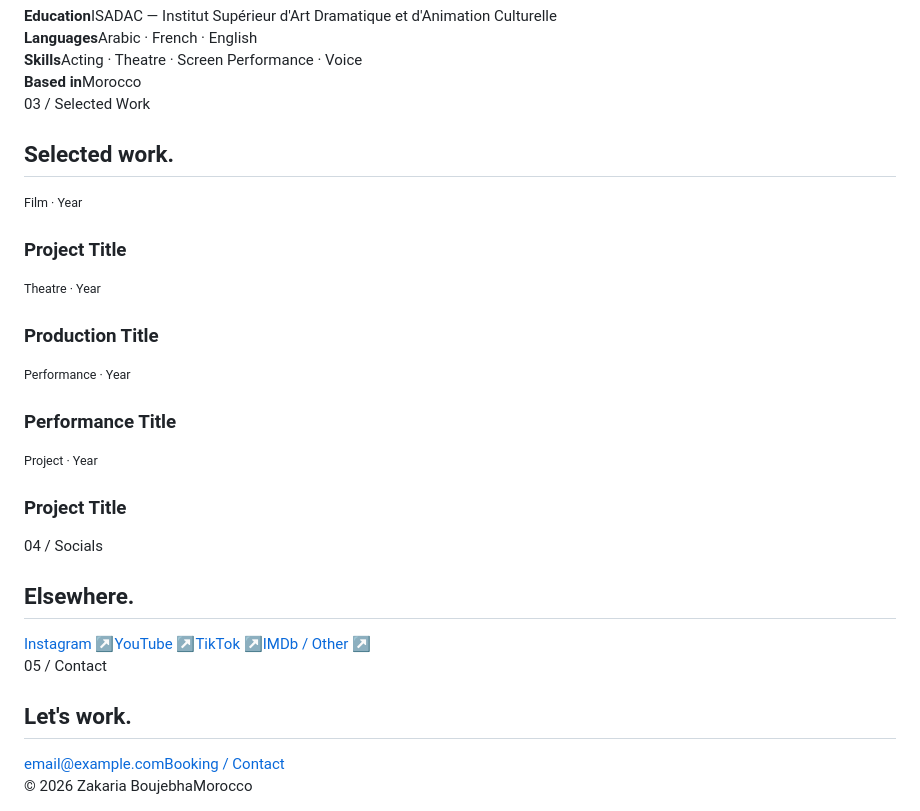
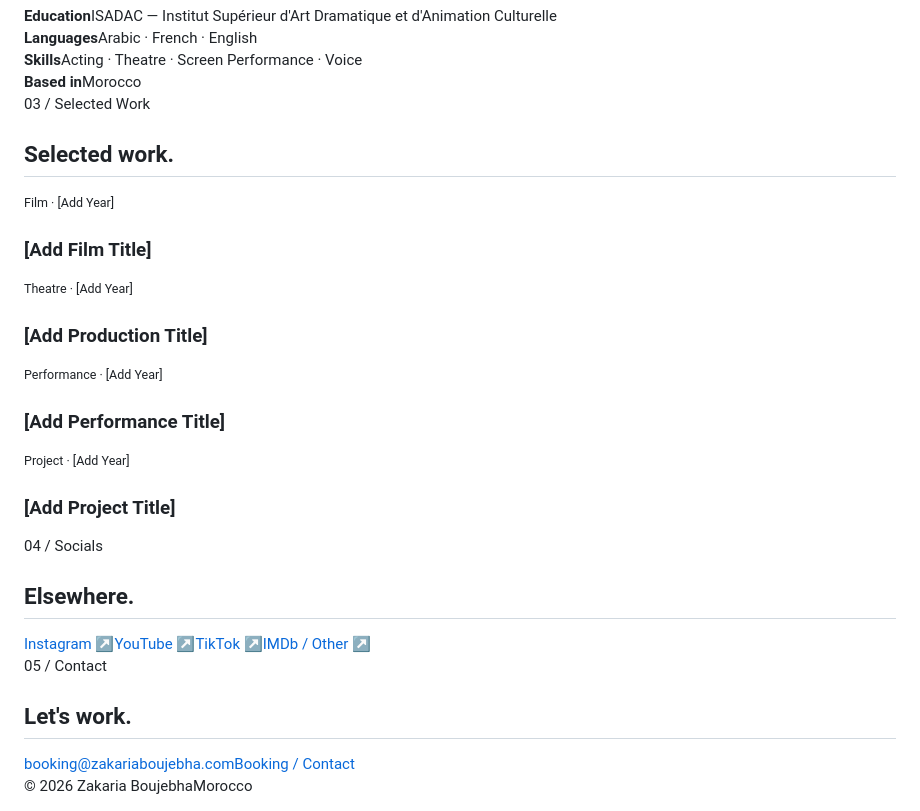
Before and after one commit to Orderbloc/zakaria_boujebha, a Markdown page: README.md, the part around one of its changes. GitHub-like rendering.

Commit message:
Correct name and update contact information in README
Updated the name from 'ZAKARIA BOJEBHA' to 'ZAKARIA BOUJEBHA' and modified the contact email address.

```diff
--- a/README.md
+++ b/README.md
@@ -11,8 +11,8 @@
 <section class="hero"><div class="wrap hero-content"><div class="eyebrow">Moroccan Actor · ISADAC Rabat</div><h1>ZAKARIA<br>BOUJEBHA</h1><p class="tag">An actor's work begins where words stop.</p></div></section>
 <section class="section" id="reel"><div class="wrap"><div class="head"><div class="num">01 / Showreel</div><h2 class="title">In motion.</h2></div><div class="reel"><span>▶</span></div></div></section>
 <section class="section" id="about"><div class="wrap"><div class="head"><div class="num">02 / About</div><h2 class="title">The actor.</h2></div><div class="grid"><p class="bio">Moroccan actor and ISADAC-trained performer, working across screen, theatre and live performance.</p><div class="facts"><div class="fact"><b>Education</b>ISADAC — Institut Supérieur d'Art Dramatique et d'Animation Culturelle</div><div class="fact"><b>Languages</b>Arabic · French · English</div><div class="fact"><b>Skills</b>Acting · Theatre · Screen Performance · Voice</div><div class="fact"><b>Based in</b>Morocco</div></div></div></div></section>
-<section class="section" id="work"><div class="wrap"><div class="head"><div class="num">03 / Selected Work</div><h2 class="title">Selected work.</h2></div><div class="works"><article class="work"><div><small>Film · Year</small><h3>Project Title</h3></div></article><article class="work"><div><small>Theatre · Year</small><h3>Production Title</h3></div></article><article class="work"><div><small>Performance · Year</small><h3>Performance Title</h3></div></article><article class="work"><div><small>Project · Year</small><h3>Project Title</h3></div></article></div></div></section>
-<section class="section"><div class="wrap"><div class="head"><div class="num">04 / Socials</div><h2 class="title">Elsewhere.</h2></div><div class="socials"><a class="social" href="https://instagram.com/youssef.elamrani">Instagram ↗</a><a class="social" href="#">YouTube ↗</a><a class="social" href="#">TikTok ↗</a><a class="social" href="#">IMDb / Other ↗</a></div></div></section>
-<section class="section" id="contact"><div class="wrap"><div class="head"><div class="num">05 / Contact</div><h2 class="title">Let's work.</h2></div><div class="contact"><a class="email" href="mailto:email@example.com">email@example.com</a><a class="button" href="mailto:email@example.com?subject=Booking%20Inquiry">Booking / Contact</a></div></div></section>
+<section class="section" id="work"><div class="wrap"><div class="head"><div class="num">03 / Selected Work</div><h2 class="title">Selected work.</h2></div><div class="works"><article class="work"><div><small>Film · [Add Year]</small><h3>[Add Film Title]</h3></div></article><article class="work"><div><small>Theatre · [Add Year]</small><h3>[Add Production Title]</h3></div></article><article class="work"><div><small>Performance · [Add Year]</small><h3>[Add Performance Title]</h3></div></article><article class="work"><div><small>Project · [Add Year]</small><h3>[Add Project Title]</h3></div></article></div></div></section>
+<section class="section"><div class="wrap"><div class="head"><div class="num">04 / Socials</div><h2 class="title">Elsewhere.</h2></div><div class="socials"><a class="social" href="https://instagram.com/zakaria.boujebha">Instagram ↗</a><a class="social" href="https://youtube.com/@zakaria.boujebha">YouTube ↗</a><a class="social" href="https://tiktok.com/@zakaria.boujebha">TikTok ↗</a><a class="social" href="#">IMDb / Other ↗</a></div></div></section>
+<section class="section" id="contact"><div class="wrap"><div class="head"><div class="num">05 / Contact</div><h2 class="title">Let's work.</h2></div><div class="contact"><a class="email" href="mailto:booking@zakariaboujebha.com">booking@zakariaboujebha.com</a><a class="button" href="mailto:booking@zakariaboujebha.com?subject=Booking%20Inquiry">Booking / Contact</a></div></div></section>
 <footer class="wrap"><span>© 2026 Zakaria Boujebha</span><span>Morocco</span></footer>
 </body></html>
```
Also changed, not shown: other parts of README.md (+1 -1 lines).
